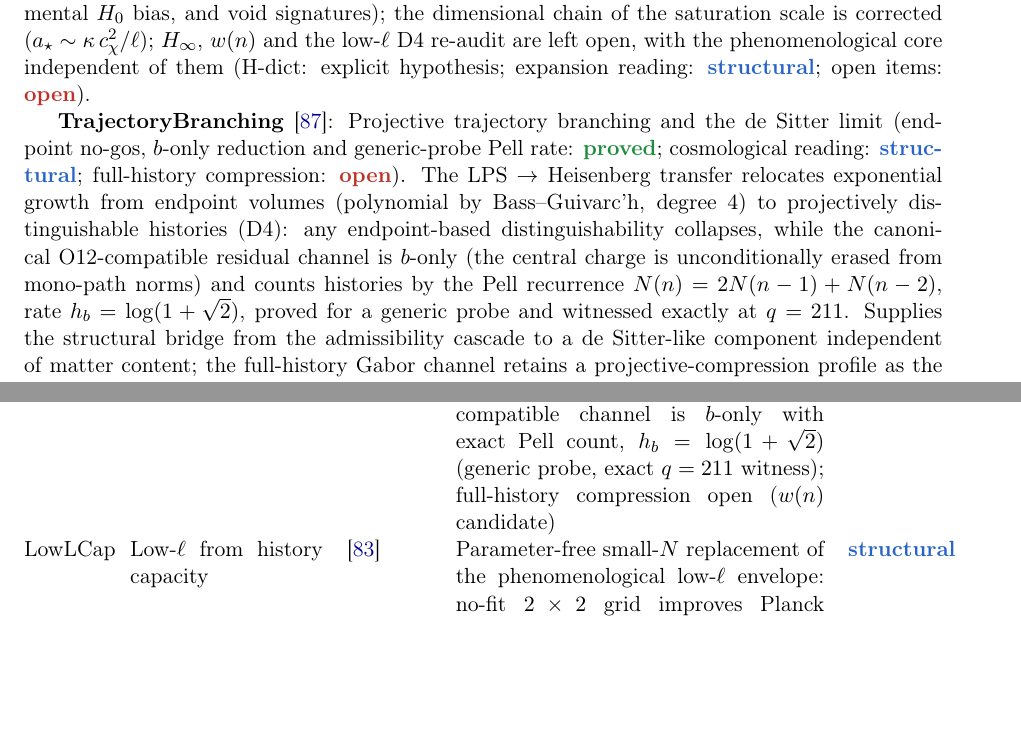
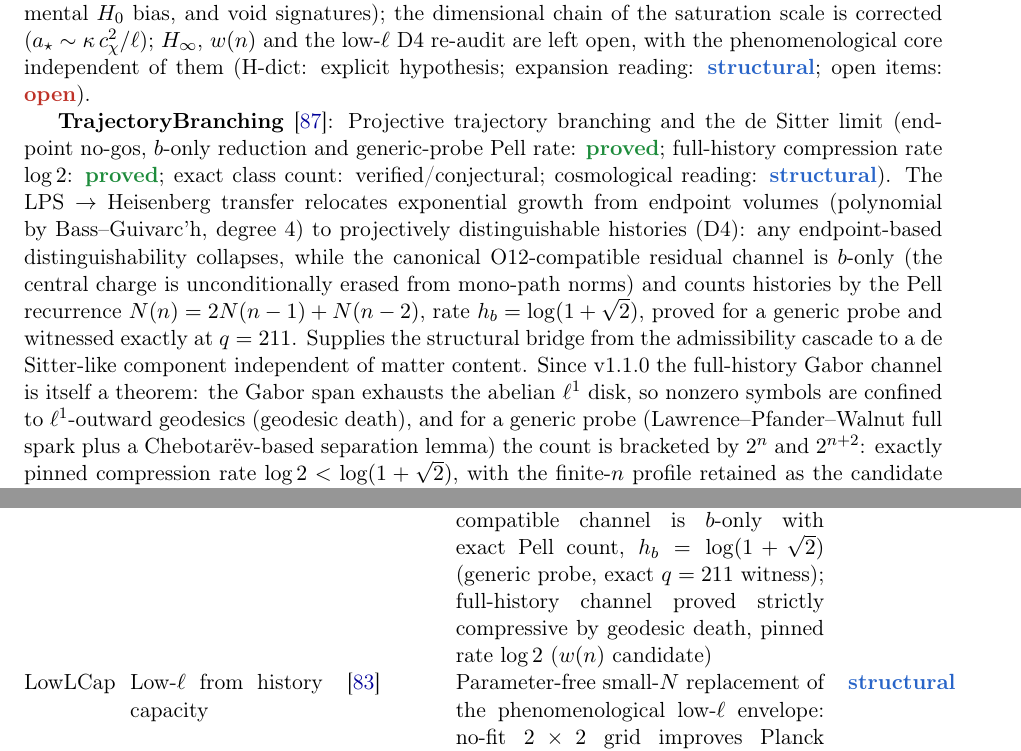
Before and after one commit to Cosmochrony/program, a LaTeX paper (tex/program.tex): two parts of pages 20 and 34 of 49, joined at a grey line, cut so that both start at the same text, the shorter picture padded with empty space. Compiled offline with pdfLaTeX.

Commit message:
program 1.80: TrajBr full-history channel theorem (geodesic death, rate log 2)

```diff
--- a/tex/program.tex
+++ b/tex/program.tex
@@ -1405,8 +1405,8 @@ A Structural Roadmap and Paper Inventory}
     (H-dict: explicit hypothesis; expansion reading: \sstruct; open items: \sopen).
 
     \textbf{TrajectoryBranching}~\cite{Beau2026tb}: Projective trajectory branching and the de Sitter limit
-    (endpoint no-gos, $b$-only reduction and generic-probe Pell rate: \sproved; cosmological reading: \sstruct;
-    full-history compression: \sopen).
+    (endpoint no-gos, $b$-only reduction and generic-probe Pell rate: \sproved; full-history compression rate
+    $\log 2$: \sproved; exact class count: verified/conjectural; cosmological reading: \sstruct).
     The LPS $\to$ Heisenberg transfer relocates exponential growth from endpoint volumes (polynomial by
     Bass--Guivarc'h, degree $4$) to projectively distinguishable histories (D4): any endpoint-based
     distinguishability collapses, while the canonical O12-compatible residual channel is $b$-only (the central
@@ -1414,8 +1414,13 @@ A Structural Roadmap and Paper Inventory}
     $N(n) = 2N(n-1) + N(n-2)$, rate $h_b = \log(1+\sqrt2)$, proved for a generic probe and witnessed exactly at
     $q=211$.
     Supplies the structural bridge from the admissibility cascade to a de Sitter-like component independent of
-    matter content; the full-history Gabor channel retains a projective-compression profile as the open candidate
-    for an evolving effective equation of state, deferred to the cosmological branch.
+    matter content.
+    Since v1.1.0 the full-history Gabor channel is itself a theorem: the Gabor span exhausts the abelian
+    $\ell^1$ disk, so nonzero symbols are confined to $\ell^1$-outward geodesics (geodesic death), and for a
+    generic probe (Lawrence--Pfander--Walnut full spark plus a Chebotar\"ev-based separation lemma) the count is
+    bracketed by $2^n$ and $2^{n+2}$: exactly pinned compression rate $\log 2 < \log(1+\sqrt2)$, with the
+    finite-$n$ profile retained as the candidate input for an evolving effective equation of state, deferred to
+    the cosmological branch.
 
     \textbf{LowLCapacity}~\cite{Beau2026dhc}: Low-multipole suppression from distinguishable-history capacity
     (mechanism and no-fit grid: \sstruct/numerical; entropy-to-power step and TE/EE transfer: \sopen).
@@ -2355,8 +2360,8 @@ A Structural Roadmap and Paper Inventory}
       TrajBr & Trajectory branching / de Sitter limit & \cite{Beau2026tb} &
       Exponential growth relocated from endpoint volumes (polynomial, Bass--Guivarc'h) to projectively
       distinguishable histories; canonical O12-compatible channel is $b$-only with exact Pell count,
-      $h_b = \log(1+\sqrt2)$ (generic probe, exact $q=211$ witness); full-history compression open
-      ($w(n)$ candidate) &
+      $h_b = \log(1+\sqrt2)$ (generic probe, exact $q=211$ witness); full-history channel proved strictly
+      compressive by geodesic death, pinned rate $\log 2$ ($w(n)$ candidate) &
       \sproved \\[3pt]
       LowLCap & Low-$\ell$ from history capacity & \cite{Beau2026dhc} &
       Parameter-free small-$N$ replacement of the phenomenological low-$\ell$ envelope: no-fit
```
Also changed, not shown: out/program.bbl, out/program.pdf, 8 other files.
